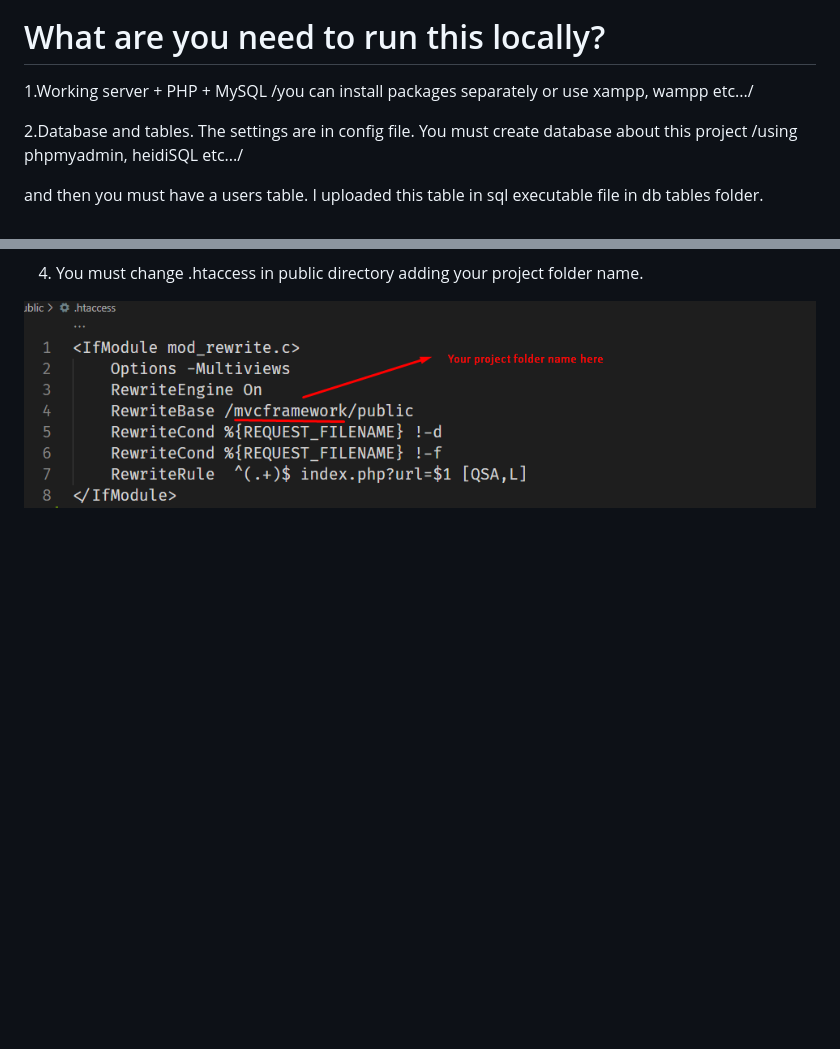
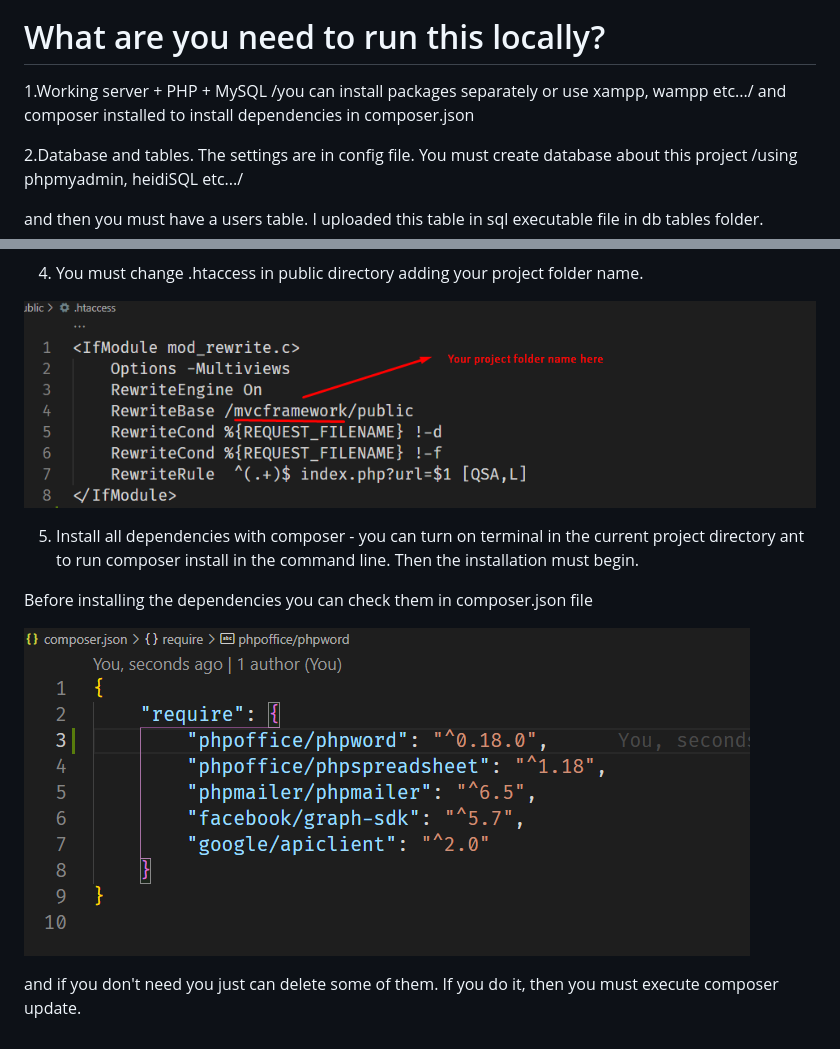
Before and after one commit to pkindalov/mvcFrameworkUA, a Markdown page: README.md, 2 parts joined by grey strips. GitHub-like rendering; pictures changed too: assets/20211026_223333_image.png (added); blank space fills up the shorter version.

Commit message:
Added phpword in dependencies. Updated composer and readme.

```diff
--- a/README.md
+++ b/README.md
@@ -16,7 +16,7 @@ composer, facebook and google login buttons, different helper functions in helpe
 
 # What are you need to run this locally?
 
-1.Working server + PHP + MySQL /you can install packages separately or use xampp, wampp etc.../
+1.Working server + PHP + MySQL /you can install packages separately or use xampp, wampp etc.../ and composer installed to install dependencies in composer.json
 
 2.Database and tables. The settings are in config file. You must create database about this project /using phpmyadmin, heidiSQL etc.../
 
@@ -33,3 +33,12 @@ Other example settings are given below on the image.
 4. You must change .htaccess in public directory adding your project folder name.
 
 ![](assets/20211026_203027_image.png)
+
+5. Install all dependencies with composer - you can turn on terminal in the current project directory ant to run
+   composer install in the command line. Then the installation must begin.
+
+Before installing the dependencies you can check them in composer.json file
+
+![](assets/20211026_223333_image.png)
+
+and if you don't need you just can delete some of them. If you do it, then you must execute composer update.
```
Also changed, not shown: 3 other files.
